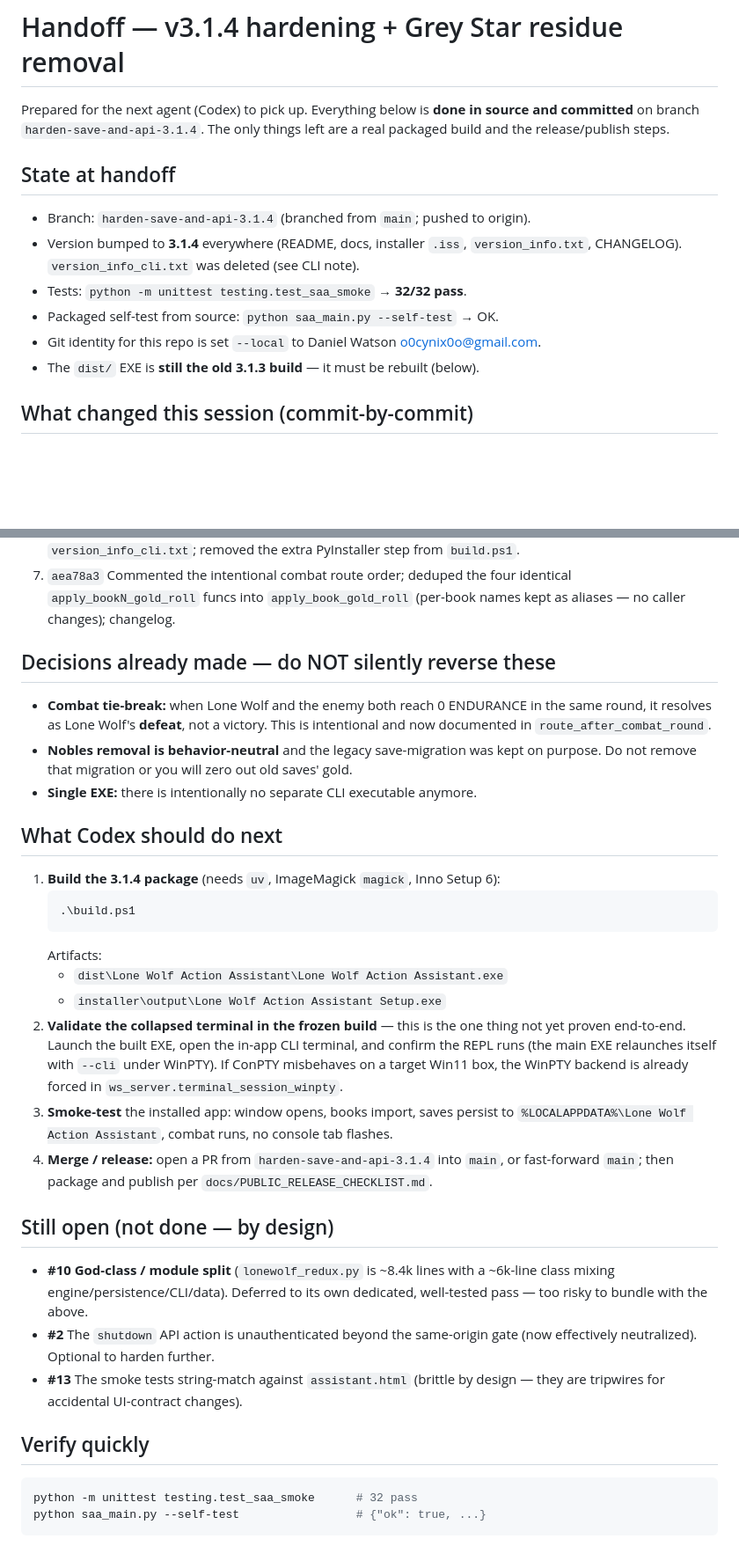
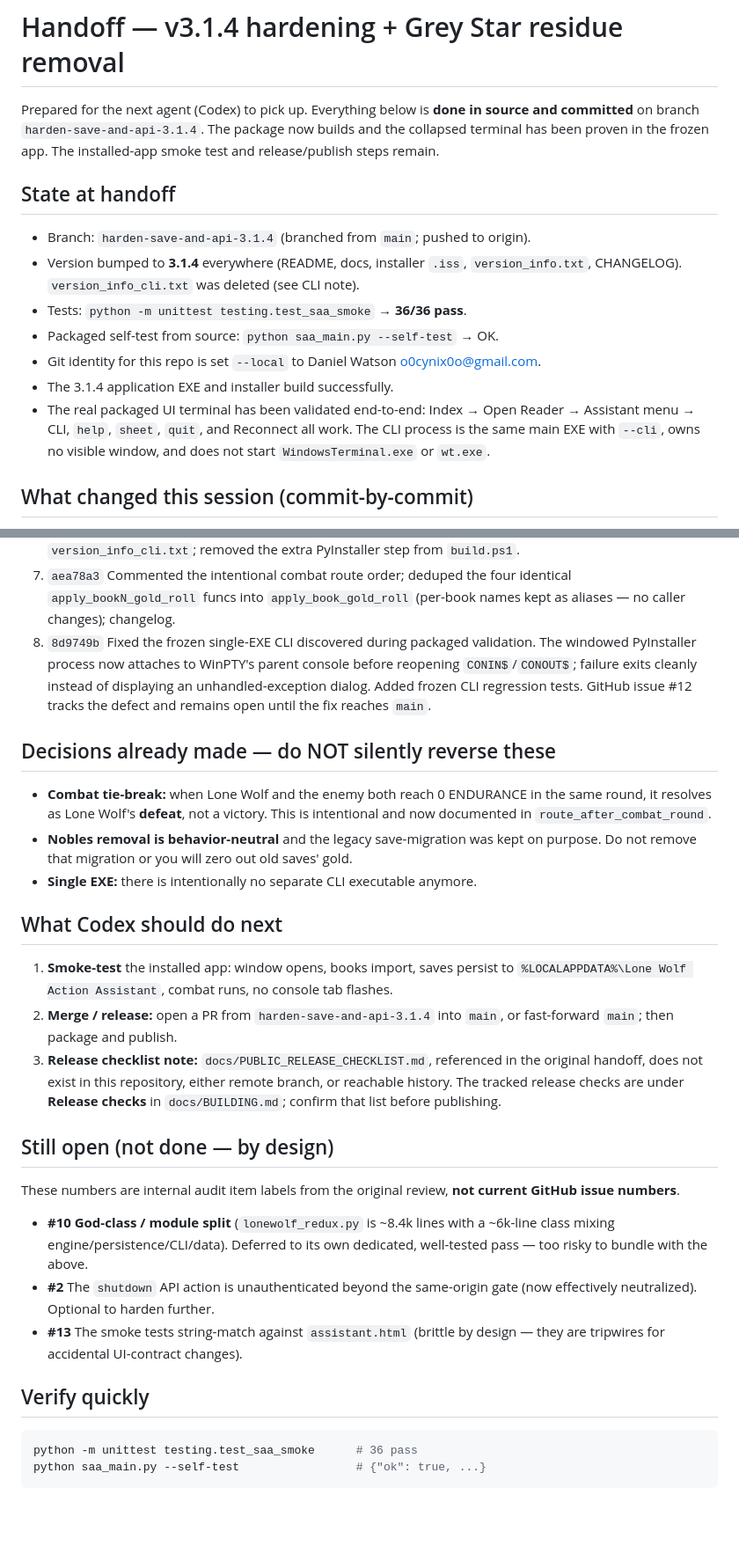
Before and after one commit to o0cynix0o/LoneWolf_ActionAssistant_SAA, a Markdown page: docs/HANDOFF_3.1.4.md, 2 parts joined by grey strips. Shown at 88% size. GitHub-like rendering; blank space fills up the shorter version.

Commit message:
Update 3.1.4 handoff after frozen terminal validation

````diff
--- a/docs/HANDOFF_3.1.4.md
+++ b/docs/HANDOFF_3.1.4.md
@@ -1,18 +1,23 @@
 # Handoff — v3.1.4 hardening + Grey Star residue removal
 
 Prepared for the next agent (Codex) to pick up. Everything below is **done in
-source and committed** on branch `harden-save-and-api-3.1.4`. The only things
-left are a real packaged build and the release/publish steps.
+source and committed** on branch `harden-save-and-api-3.1.4`. The package now
+builds and the collapsed terminal has been proven in the frozen app. The
+installed-app smoke test and release/publish steps remain.
 
 ## State at handoff
 
 - Branch: `harden-save-and-api-3.1.4` (branched from `main`; pushed to origin).
 - Version bumped to **3.1.4** everywhere (README, docs, installer `.iss`,
   `version_info.txt`, CHANGELOG). `version_info_cli.txt` was deleted (see CLI note).
-- Tests: `python -m unittest testing.test_saa_smoke` → **32/32 pass**.
+- Tests: `python -m unittest testing.test_saa_smoke` → **36/36 pass**.
 - Packaged self-test from source: `python saa_main.py --self-test` → OK.
 - Git identity for this repo is set `--local` to Daniel Watson <o0cynix0o@gmail.com>.
-- The `dist/` EXE is **still the old 3.1.3 build** — it must be rebuilt (below).
+- The 3.1.4 application EXE and installer build successfully.
+- The real packaged UI terminal has been validated end-to-end: Index → Open
+  Reader → Assistant menu → CLI, `help`, `sheet`, `quit`, and Reconnect all
+  work. The CLI process is the same main EXE with `--cli`, owns no visible
+  window, and does not start `WindowsTerminal.exe` or `wt.exe`.
 
 ## What changed this session (commit-by-commit)
 
@@ -38,6 +43,12 @@ left are a real packaged build and the release/publish steps.
 7. `aea78a3` Commented the intentional combat route order; deduped the four
    identical `apply_bookN_gold_roll` funcs into `apply_book_gold_roll` (per-book
    names kept as aliases — no caller changes); changelog.
+8. `8d9749b` Fixed the frozen single-EXE CLI discovered during packaged
+   validation. The windowed PyInstaller process now attaches to WinPTY's parent
+   console before reopening `CONIN$`/`CONOUT$`; failure exits cleanly instead of
+   displaying an unhandled-exception dialog. Added frozen CLI regression tests.
+   GitHub issue #12 tracks the defect and remains open until the fix reaches
+   `main`.
 
 ## Decisions already made — do NOT silently reverse these
 
@@ -50,25 +61,19 @@ left are a real packaged build and the release/publish steps.
 
 ## What Codex should do next
 
-1. **Build the 3.1.4 package** (needs `uv`, ImageMagick `magick`, Inno Setup 6):
-   ```powershell
-   .\build.ps1
-   ```
-   Artifacts:
-   - `dist\Lone Wolf Action Assistant\Lone Wolf Action Assistant.exe`
-   - `installer\output\Lone Wolf Action Assistant Setup.exe`
-2. **Validate the collapsed terminal in the frozen build** — this is the one
-   thing not yet proven end-to-end. Launch the built EXE, open the in-app CLI
-   terminal, and confirm the REPL runs (the main EXE relaunches itself with
-   `--cli` under WinPTY). If ConPTY misbehaves on a target Win11 box, the WinPTY
-   backend is already forced in `ws_server.terminal_session_winpty`.
-3. **Smoke-test** the installed app: window opens, books import, saves persist to
+1. **Smoke-test** the installed app: window opens, books import, saves persist to
    `%LOCALAPPDATA%\Lone Wolf Action Assistant`, combat runs, no console tab flashes.
-4. **Merge / release:** open a PR from `harden-save-and-api-3.1.4` into `main`,
-   or fast-forward `main`; then package and publish per
-   `docs/PUBLIC_RELEASE_CHECKLIST.md`.
+2. **Merge / release:** open a PR from `harden-save-and-api-3.1.4` into `main`,
+   or fast-forward `main`; then package and publish.
+3. **Release checklist note:** `docs/PUBLIC_RELEASE_CHECKLIST.md`, referenced
+   in the original handoff, does not exist in this repository, either remote
+   branch, or reachable history. The tracked release checks are under
+   **Release checks** in `docs/BUILDING.md`; confirm that list before publishing.
 
 ## Still open (not done — by design)
+
+These numbers are internal audit item labels from the original review, **not
+current GitHub issue numbers**.
 
 - **#10 God-class / module split** (`lonewolf_redux.py` is ~8.4k lines with a
   ~6k-line class mixing engine/persistence/CLI/data). Deferred to its own
@@ -81,6 +86,6 @@ left are a real packaged build and the release/publish steps.
 ## Verify quickly
 
 ```powershell
-python -m unittest testing.test_saa_smoke      # 32 pass
+python -m unittest testing.test_saa_smoke      # 36 pass
 python saa_main.py --self-test                 # {"ok": true, ...}
 ```
````
